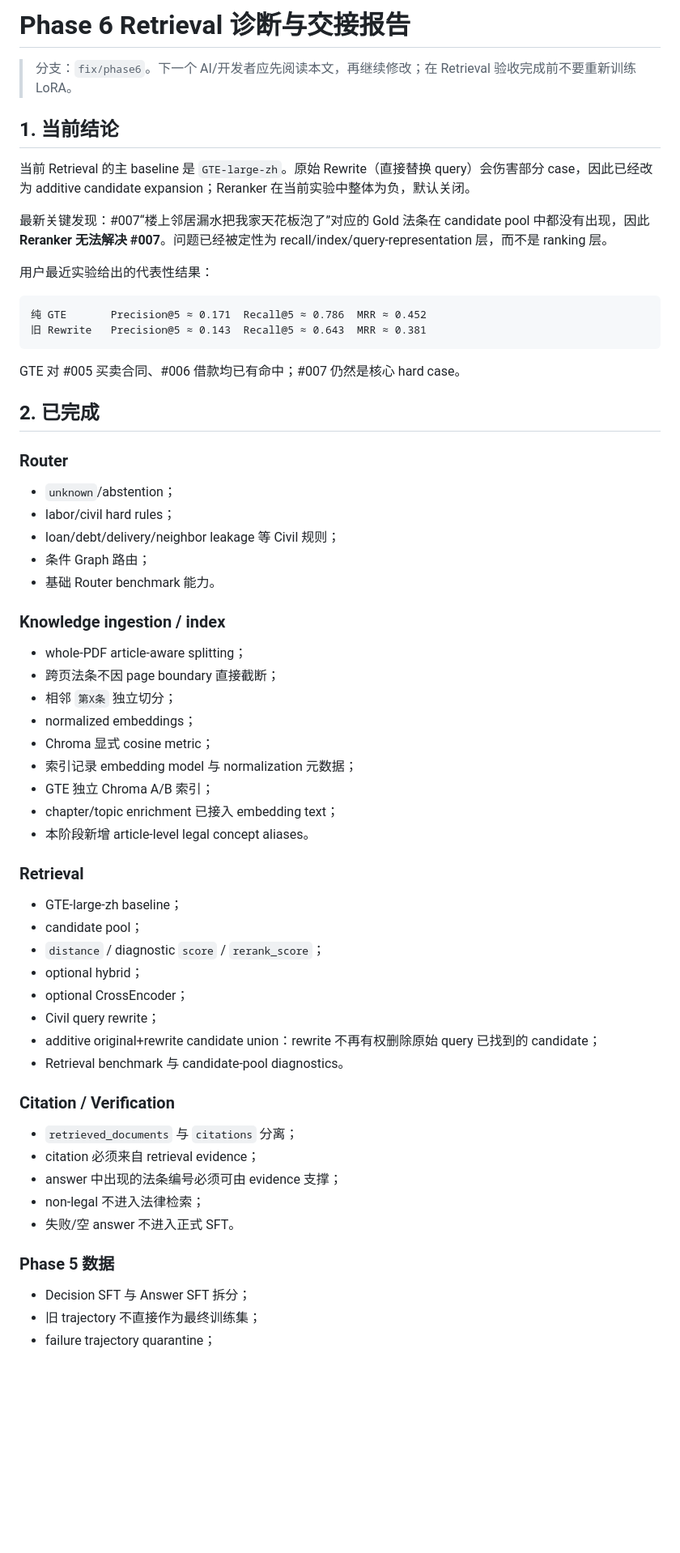
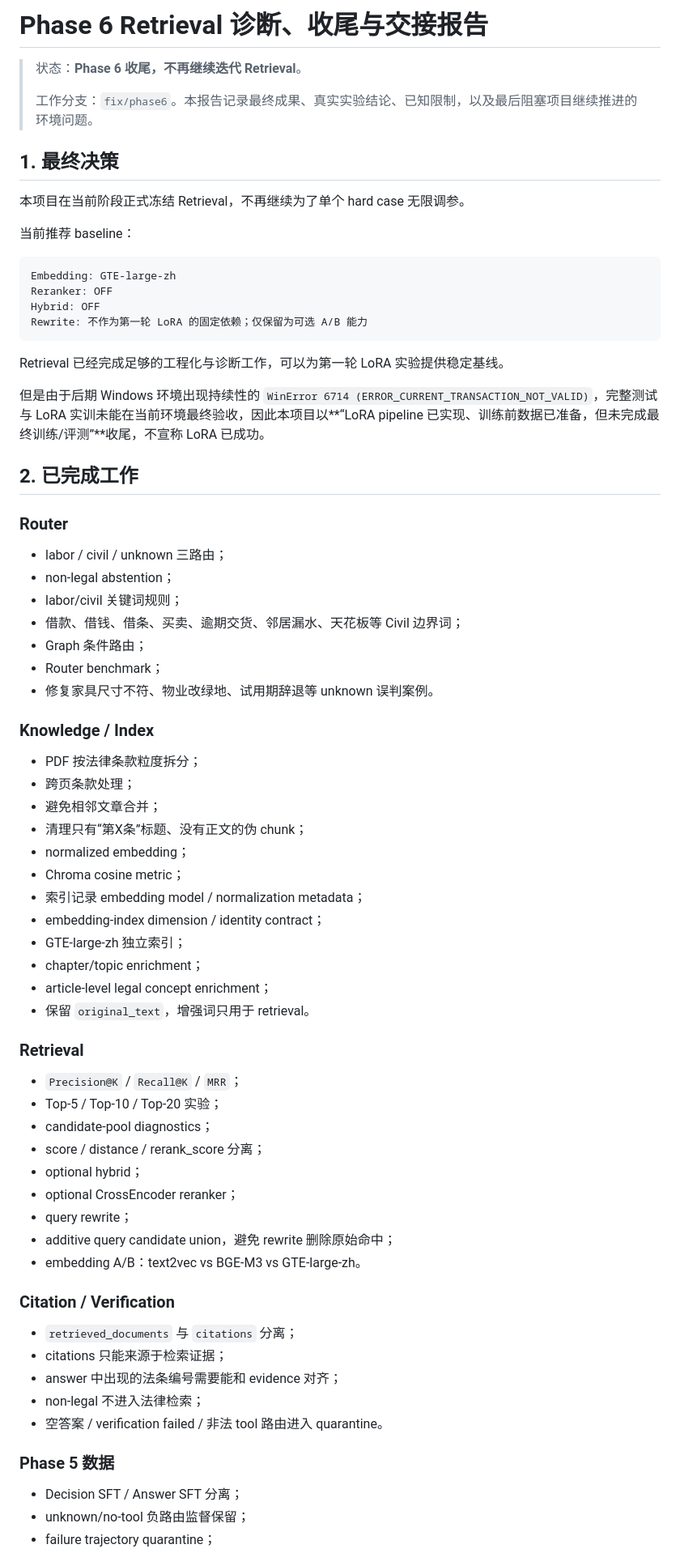
Before and after one commit to sakura742/Agent_Distill, a Markdown page: docs/PHASE6_RETRIEVAL_DIAGNOSTIC.md, the part around one of its changes. Shown at 81% size. Rendered like a GitHub page; blank space fills up the shorter version.

Commit message:
docs: finalize Phase 6 and record project closure

````diff
--- a/docs/PHASE6_RETRIEVAL_DIAGNOSTIC.md
+++ b/docs/PHASE6_RETRIEVAL_DIAGNOSTIC.md
@@ -1,65 +1,75 @@
-# Phase 6 Retrieval 诊断与交接报告
+# Phase 6 Retrieval 诊断、收尾与交接报告
 
-> 分支：`fix/phase6`。下一个 AI/开发者应先阅读本文，再继续修改；在 Retrieval 验收完成前不要重新训练 LoRA。
+> 状态：**Phase 6 收尾，不再继续迭代 Retrieval**。
+>
+> 工作分支：`fix/phase6`。本报告记录最终成果、真实实验结论、已知限制，以及最后阻塞项目继续推进的环境问题。
 
-## 1. 当前结论
+## 1. 最终决策
 
-当前 Retrieval 的主 baseline 是 `GTE-large-zh`。原始 Rewrite（直接替换 query）会伤害部分 case，因此已经改为 additive candidate expansion；Reranker 在当前实验中整体为负，默认关闭。
+本项目在当前阶段正式冻结 Retrieval，不再继续为了单个 hard case 无限调参。
 
-最新关键发现：#007“楼上邻居漏水把我家天花板泡了”对应的 Gold 法条在 candidate pool 中都没有出现，因此 **Reranker 无法解决 #007**。问题已经被定性为 recall/index/query-representation 层，而不是 ranking 层。
-
-用户最近实验给出的代表性结果：
+当前推荐 baseline：
 
 ```text
-纯 GTE       Precision@5 ≈ 0.171  Recall@5 ≈ 0.786  MRR ≈ 0.452
-旧 Rewrite   Precision@5 ≈ 0.143  Recall@5 ≈ 0.643  MRR ≈ 0.381
+Embedding: GTE-large-zh
+Reranker: OFF
+Hybrid: OFF
+Rewrite: 不作为第一轮 LoRA 的固定依赖；仅保留为可选 A/B 能力
 ```
 
-GTE 对 #005 买卖合同、#006 借款均已有命中；#007 仍然是核心 hard case。
+Retrieval 已经完成足够的工程化与诊断工作，可以为第一轮 LoRA 实验提供稳定基线。
 
-## 2. 已完成
+但是由于后期 Windows 环境出现持续性的 `WinError 6714 (ERROR_CURRENT_TRANSACTION_NOT_VALID)`，完整测试与 LoRA 实训未能在当前环境最终验收，因此本项目以**“LoRA pipeline 已实现、训练前数据已准备，但未完成最终训练/评测”**收尾，不宣称 LoRA 已成功。
+
+## 2. 已完成工作
 
 ### Router
 
-- `unknown`/abstention；
-- labor/civil hard rules；
-- loan/debt/delivery/neighbor leakage 等 Civil 规则；
-- 条件 Graph 路由；
-- 基础 Router benchmark 能力。
+- labor / civil / unknown 三路由；
+- non-legal abstention；
+- labor/civil 关键词规则；
+- 借款、借钱、借条、买卖、逾期交货、邻居漏水、天花板等 Civil 边界词；
+- Graph 条件路由；
+- Router benchmark；
+- 修复家具尺寸不符、物业改绿地、试用期辞退等 unknown 误判案例。
 
-### Knowledge ingestion / index
+### Knowledge / Index
 
-- whole-PDF article-aware splitting；
-- 跨页法条不因 page boundary 直接截断；
-- 相邻 `第X条` 独立切分；
-- normalized embeddings；
-- Chroma 显式 cosine metric；
-- 索引记录 embedding model 与 normalization 元数据；
-- GTE 独立 Chroma A/B 索引；
-- chapter/topic enrichment 已接入 embedding text；
-- 本阶段新增 article-level legal concept aliases。
+- PDF 按法律条款粒度拆分；
+- 跨页条款处理；
+- 避免相邻文章合并；
+- 清理只有“第X条”标题、没有正文的伪 chunk；
+- normalized embedding；
+- Chroma cosine metric；
+- 索引记录 embedding model / normalization metadata；
+- embedding-index dimension / identity contract；
+- GTE-large-zh 独立索引；
+- chapter/topic enrichment；
+- article-level legal concept enrichment；
+- 保留 `original_text`，增强词只用于 retrieval。
 
 ### Retrieval
 
-- GTE-large-zh baseline；
-- candidate pool；
-- `distance` / diagnostic `score` / `rerank_score`；
+- `Precision@K` / `Recall@K` / `MRR`；
+- Top-5 / Top-10 / Top-20 实验；
+- candidate-pool diagnostics；
+- score / distance / rerank_score 分离；
 - optional hybrid；
-- optional CrossEncoder；
-- Civil query rewrite；
-- additive original+rewrite candidate union：rewrite 不再有权删除原始 query 已找到的 candidate；
-- Retrieval benchmark 与 candidate-pool diagnostics。
+- optional CrossEncoder reranker；
+- query rewrite；
+- additive query candidate union，避免 rewrite 删除原始命中；
+- embedding A/B：text2vec vs BGE-M3 vs GTE-large-zh。
 
 ### Citation / Verification
 
 - `retrieved_documents` 与 `citations` 分离；
-- citation 必须来自 retrieval evidence；
-- answer 中出现的法条编号必须可由 evidence 支撑；
+- citations 只能来源于检索证据；
+- answer 中出现的法条编号需要能和 evidence 对齐；
 - non-legal 不进入法律检索；
-- 失败/空 answer 不进入正式 SFT。
+- 空答案 / verification failed / 非法 tool 路由进入 quarantine。
 
 ### Phase 5 数据
 
-- Decision SFT 与 Answer SFT 拆分；
-- 旧 trajectory 不直接作为最终训练集；
+- Decision SFT / Answer SFT 分离；
+- unknown/no-tool 负路由监督保留；
 - failure trajectory quarantine；
````
Also changed, not shown: other parts of docs/PHASE6_RETRIEVAL_DIAGNOSTIC.md (+168 -107 lines).
